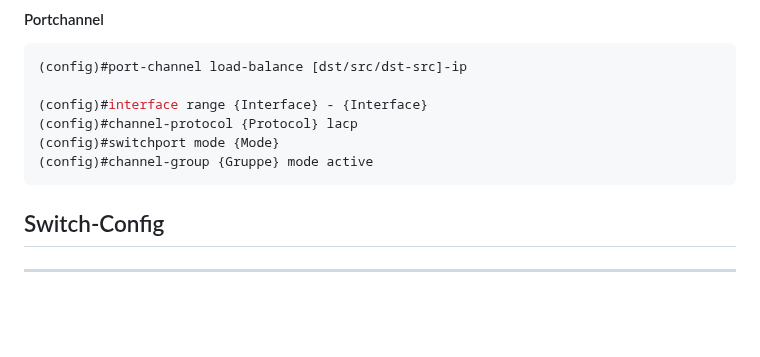
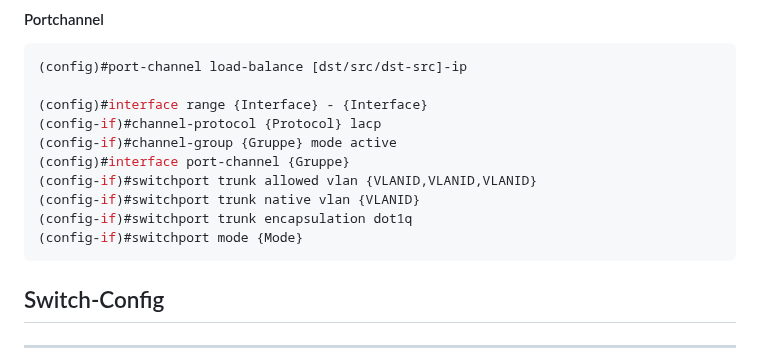
Before and after one commit to zVSciy/Cheat-Sheets, a Markdown page: Cisco-Cheat-Sheet.md, the part around the change. Drawn GitHub-style; blank space fills up the shorter version.

````diff
--- a/Cisco-Cheat-Sheet.md
+++ b/Cisco-Cheat-Sheet.md
@@ -249,9 +249,13 @@ no ip access-list extended {ACL-Name}
 (config)#port-channel load-balance [dst/src/dst-src]-ip
 
 (config)#interface range {Interface} - {Interface}
-(config)#channel-protocol {Protocol} lacp
-(config)#switchport mode {Mode}
-(config)#channel-group {Gruppe} mode active
+(config-if)#channel-protocol {Protocol} lacp
+(config-if)#channel-group {Gruppe} mode active
+(config)#interface port-channel {Gruppe}
+(config-if)#switchport trunk allowed vlan {VLANID,VLANID,VLANID}
+(config-if)#switchport trunk native vlan {VLANID}
+(config-if)#switchport trunk encapsulation dot1q
+(config-if)#switchport mode {Mode}
 ```
 
 ## Switch-Config
````
